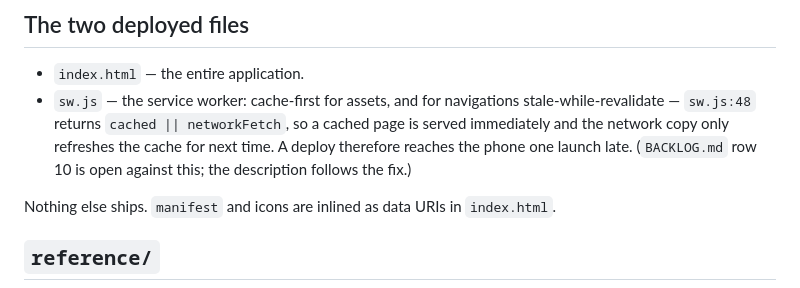
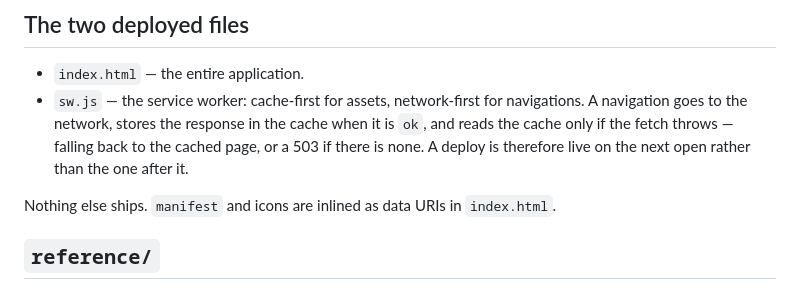
Before and after one commit to samholub/ABC-workout-TEST-fork-, a Markdown page: CLAUDE.md, the part around the change. GitHub-like rendering.

Commit message:
CLAUDE.md: sw.js navigations are network-first as of PR #7
Backlog row 10 landed in PR #7 (9a865c3) and replaced the navigation
handler's `cached || networkFetch` with a real network-first body: fetch,
cache the response when it is `ok`, and read the cache only when the fetch
throws. The description still said stale-while-revalidate and still pointed
at the old `sw.js:48` expression, so it now described the opposite of what
ships.

The consequence sentence flips with it. A deploy is live on the next open,
not the one after it.

Dropped the pointer to the backlog row as well. That cross-reference is what
made this line wrong twice in two days: it invited the description to track
a row's status, and a row lands in a session that cannot edit this file.
The description states what sw.js does; the backlog says what is wrong
with it.

Harness file, edited in a supervised session with the hook parked.

Co-Authored-By: Claude Opus 5 <noreply@anthropic.com>

```diff
--- a/CLAUDE.md
+++ b/CLAUDE.md
@@ -27,11 +27,11 @@ newest-first — read index 0, not the last element.
 ## The two deployed files
 
 - `index.html` — the entire application.
-- `sw.js` — the service worker: cache-first for assets, and for navigations
-  stale-while-revalidate — `sw.js:48` returns `cached || networkFetch`, so a
-  cached page is served immediately and the network copy only refreshes the
-  cache for next time. A deploy therefore reaches the phone one launch late.
-  (`BACKLOG.md` row 10 is open against this; the description follows the fix.)
+- `sw.js` — the service worker: cache-first for assets, network-first for
+  navigations. A navigation goes to the network, stores the response in the
+  cache when it is `ok`, and reads the cache only if the fetch throws —
+  falling back to the cached page, or a 503 if there is none. A deploy is
+  therefore live on the next open rather than the one after it.
 
 Nothing else ships. `manifest` and icons are inlined as data URIs in
 `index.html`.
```
